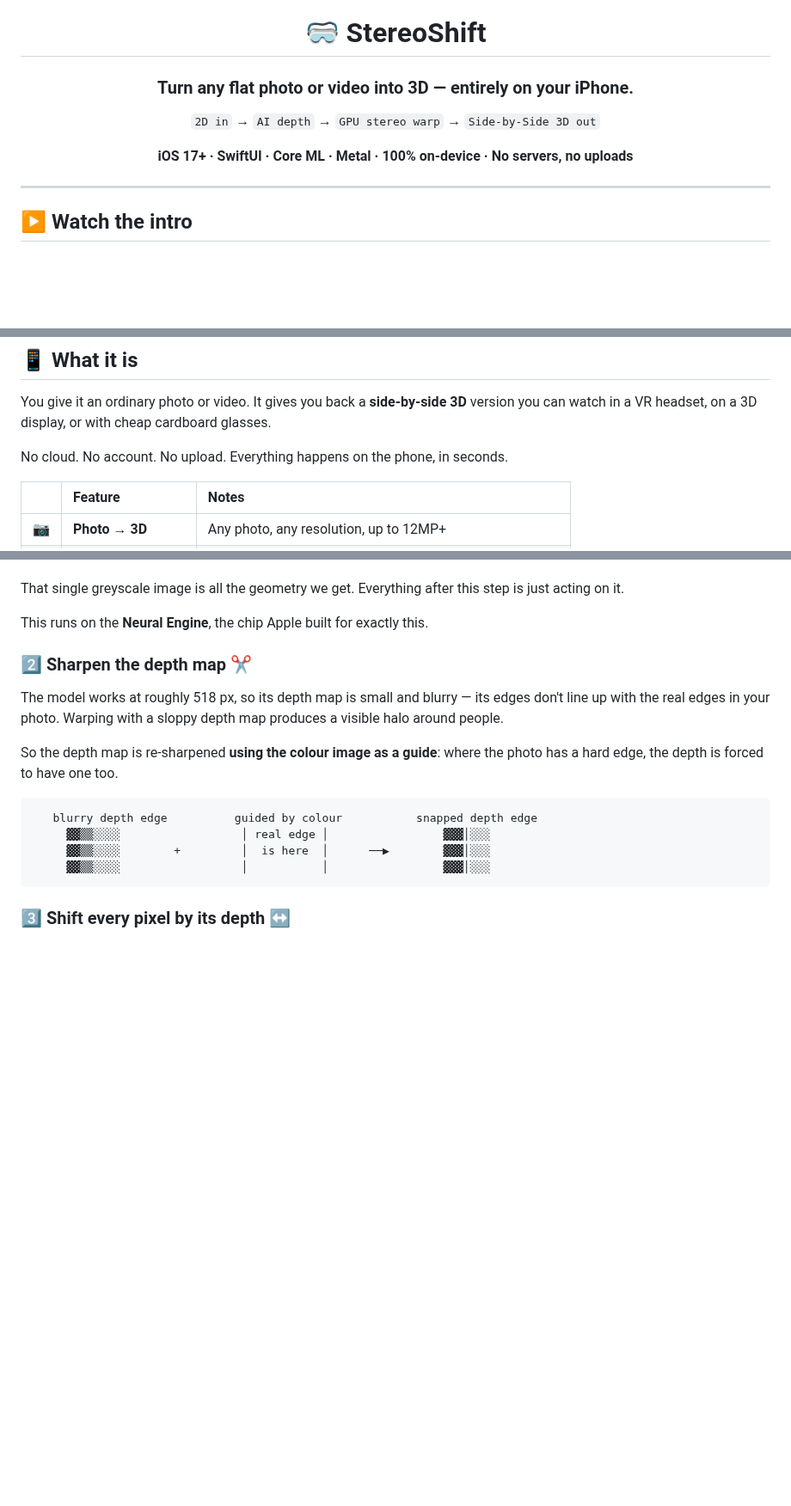
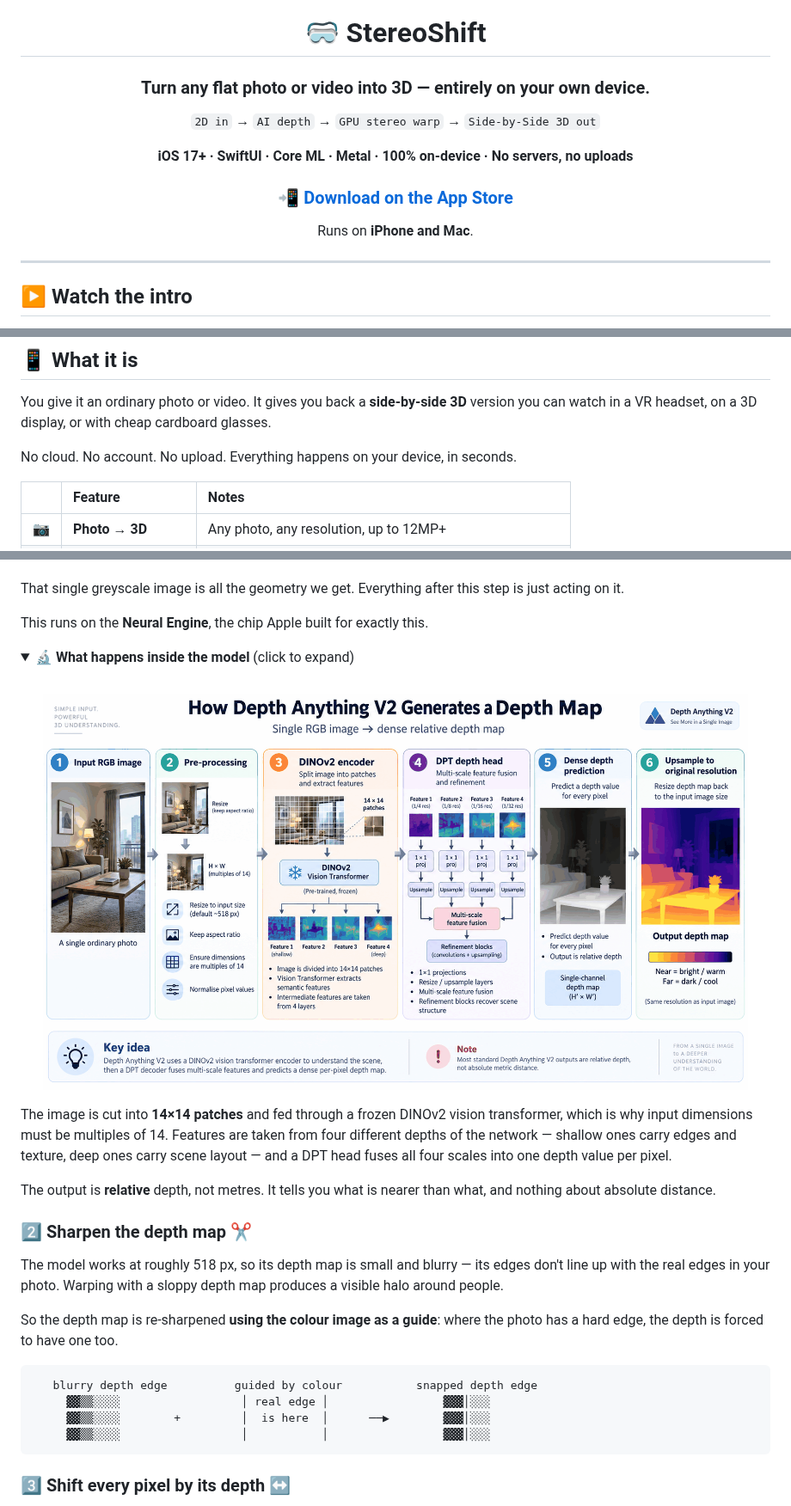
Before and after one commit to lisenhuang/stereo-shift, a Markdown page: README.md, 3 parts joined by grey strips. Shown at 86% size. GitHub-like rendering; pictures changed too: docs/images/depth-anything-pipeline.png (added); folded sections open; blank space fills up the shorter version.

```diff
--- a/README.md
+++ b/README.md
@@ -2,11 +2,15 @@
 
 # 🥽 StereoShift
 
-### Turn any flat photo or video into 3D — entirely on your iPhone.
+### Turn any flat photo or video into 3D — entirely on your own device.
 
 `2D in` → `AI depth` → `GPU stereo warp` → `Side-by-Side 3D out`
 
 **iOS 17+ · SwiftUI · Core ML · Metal · 100% on-device · No servers, no uploads**
+
+### 📲 [Download on the App Store](https://apps.apple.com/app/id6759077023)
+
+Runs on **iPhone and Mac**.
 
 </div>
 
@@ -26,7 +30,7 @@ You give it an ordinary photo or video. It gives you back a **side-by-side 3D**
 version you can watch in a VR headset, on a 3D display, or with cheap cardboard
 glasses.
 
-No cloud. No account. No upload. Everything happens on the phone, in seconds.
+No cloud. No account. No upload. Everything happens on your device, in seconds.
 
 | | Feature | Notes |
 |:--:|:--|:--|
@@ -112,6 +126,26 @@ That single greyscale image is all the geometry we get. Everything after this
 step is just acting on it.
 
 This runs on the **Neural Engine**, the chip Apple built for exactly this.
+
+<details>
+<summary>🔬 <b>What happens inside the model</b> (click to expand)</summary>
+
+<br>
+
+<p align="center">
+  <img src="docs/images/depth-anything-pipeline.png" alt="Depth Anything V2 pipeline: input image, pre-processing, DINOv2 encoder splitting the image into 14x14 patches, DPT depth head fusing multi-scale features, dense depth prediction, upsample to original resolution" width="820">
+</p>
+
+The image is cut into **14×14 patches** and fed through a frozen DINOv2 vision
+transformer, which is why input dimensions must be multiples of 14. Features are
+taken from four different depths of the network — shallow ones carry edges and
+texture, deep ones carry scene layout — and a DPT head fuses all four scales into
+one depth value per pixel.
+
+The output is **relative** depth, not metres. It tells you what is nearer than
+what, and nothing about absolute distance.
+
+</details>
 
 ### 2️⃣ Sharpen the depth map ✂️
 
```
Also changed, not shown: other parts of README.md (+72 -1 lines), docs/images/sbs-conversion-overview.png (added).
